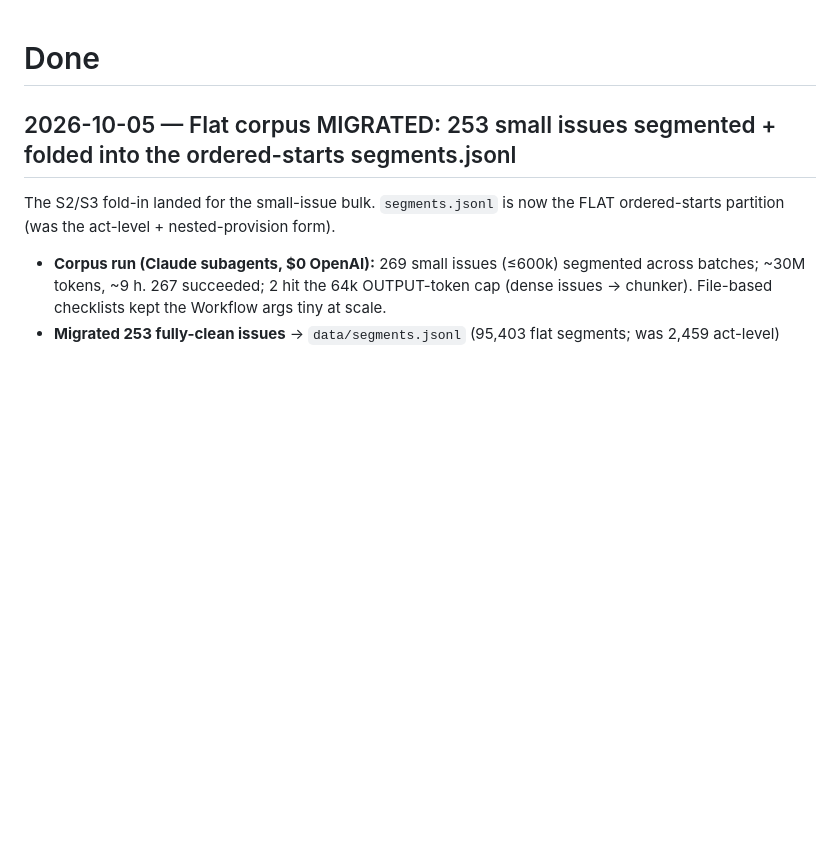
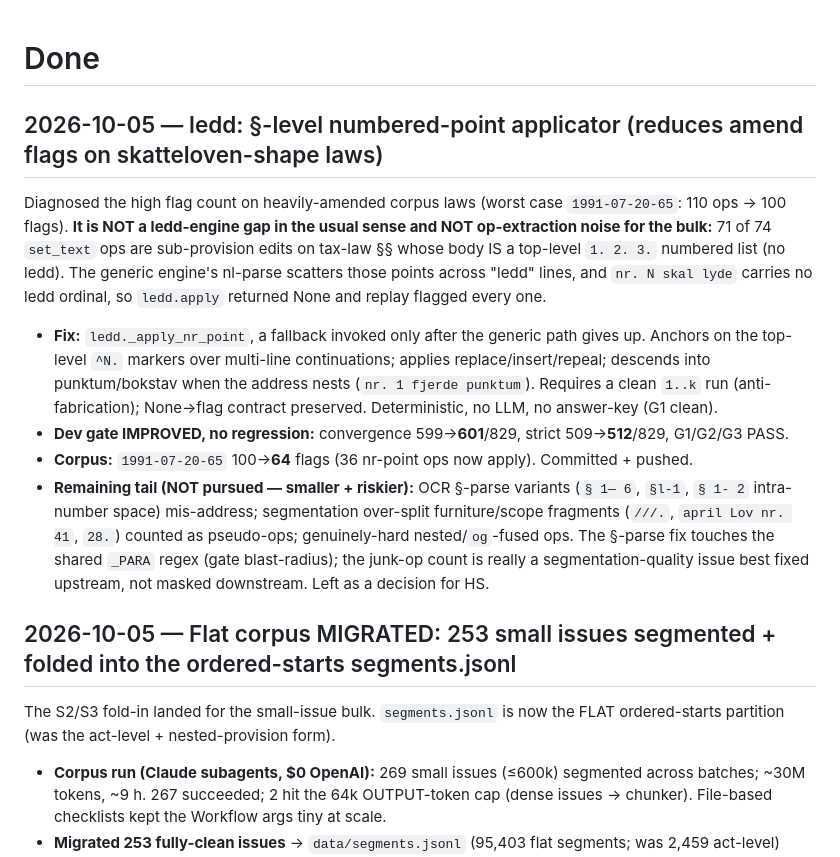
Before and after one commit to hsigstad/lovhistorie, a Markdown page: docs/done.md, the part around the change. GitHub-like rendering; blank space fills up the shorter version.

Commit message:
docs: log nr-point applicator win in done.md
Co-Authored-By: Claude Opus 4.8 (1M context) <noreply@anthropic.com>
Claude-Session: https://claude.ai/code/session_015i2t9dPrwFsMXhfR1o12xZ

```diff
--- a/docs/done.md
+++ b/docs/done.md
@@ -1,4 +1,24 @@
 # Done
+
+## 2026-10-05 — ledd: §-level numbered-point applicator (reduces amend flags on skatteloven-shape laws)
+
+Diagnosed the high flag count on heavily-amended corpus laws (worst case `1991-07-20-65`: 110 ops → 100
+flags). **It is NOT a ledd-engine gap in the usual sense and NOT op-extraction noise for the bulk:** 71 of
+74 `set_text` ops are sub-provision edits on tax-law §§ whose body IS a top-level `1. 2. 3.` numbered list
+(no ledd). The generic engine's nl-parse scatters those points across "ledd" lines, and `nr. N skal lyde`
+carries no ledd ordinal, so `ledd.apply` returned None and replay flagged every one.
+
+- **Fix:** `ledd._apply_nr_point`, a fallback invoked only after the generic path gives up. Anchors on the
+  top-level `^N.` markers over multi-line continuations; applies replace/insert/repeal; descends into
+  punktum/bokstav when the address nests (`nr. 1 fjerde punktum`). Requires a clean `1..k` run
+  (anti-fabrication); None→flag contract preserved. Deterministic, no LLM, no answer-key (G1 clean).
+- **Dev gate IMPROVED, no regression:** convergence 599→**601**/829, strict 509→**512**/829, G1/G2/G3 PASS.
+- **Corpus:** `1991-07-20-65` 100→**64** flags (36 nr-point ops now apply). Committed + pushed.
+- **Remaining tail (NOT pursued — smaller + riskier):** OCR §-parse variants (`§ 1— 6`, `§l-1`, `§ 1- 2`
+  intra-number space) mis-address; segmentation over-split furniture/scope fragments (`///.`, `april Lov
+  nr. 41`, `28.`) counted as pseudo-ops; genuinely-hard nested/`og`-fused ops. The §-parse fix touches the
+  shared `_PARA` regex (gate blast-radius); the junk-op count is really a segmentation-quality issue best
+  fixed upstream, not masked downstream. Left as a decision for HS.
 
 ## 2026-10-05 — Flat corpus MIGRATED: 253 small issues segmented + folded into the ordered-starts segments.jsonl
 
```
